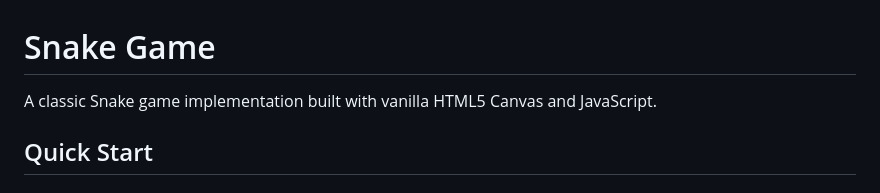
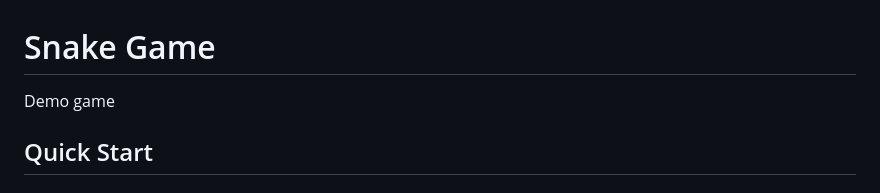
Before and after one commit to Gunratna/snake_web, a Markdown page: README.md, the part around the change. GitHub-like rendering.

```diff
--- a/README.md
+++ b/README.md
@@ -1,6 +1,5 @@
 # Snake Game
-
-A classic Snake game implementation built with vanilla HTML5 Canvas and JavaScript.
+Demo game
 
 ## Quick Start
 
```
